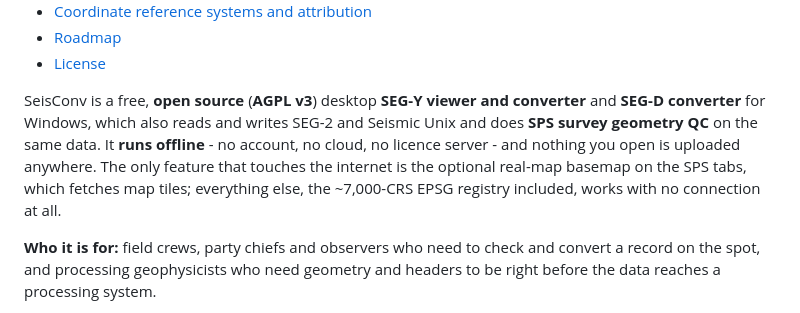
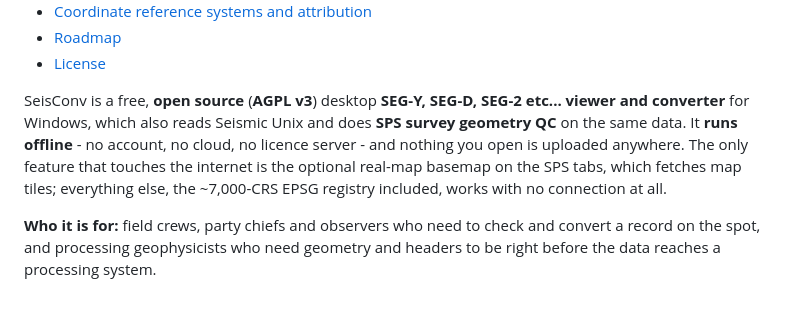
Before and after one commit to m0shiko8811-beep/SeisConv, a Markdown page: README.md, the part around the change. GitHub-like rendering; folded sections open.

Commit message:
Restore the README description wording
An earlier publish built its tree from a local checkout and reverted a README
edit made directly on GitHub. This restores that wording.

Co-Authored-By: Claude Opus 5 (1M context) <noreply@anthropic.com>

```diff
--- a/README.md
+++ b/README.md
@@ -51,7 +51,7 @@
 
 </details>
 
-SeisConv is a free, **open source** (**AGPL v3**) desktop **SEG-Y viewer and converter** and **SEG-D converter** for Windows, which also reads and writes SEG-2 and Seismic Unix and does **SPS survey geometry QC** on the same data. It **runs offline** - no account, no cloud, no licence server - and nothing you open is uploaded anywhere. The only feature that touches the internet is the optional real-map basemap on the SPS tabs, which fetches map tiles; everything else, the ~7,000-CRS EPSG registry included, works with no connection at all.
+SeisConv is a free, **open source** (**AGPL v3**) desktop **SEG-Y, SEG-D, SEG-2 etc... viewer and converter** for Windows, which also reads Seismic Unix and does **SPS survey geometry QC** on the same data. It **runs offline** - no account, no cloud, no licence server - and nothing you open is uploaded anywhere. The only feature that touches the internet is the optional real-map basemap on the SPS tabs, which fetches map tiles; everything else, the ~7,000-CRS EPSG registry included, works with no connection at all.
 
 **Who it is for:** field crews, party chiefs and observers who need to check and convert a record on the spot, and processing geophysicists who need geometry and headers to be right before the data reaches a processing system.
 
```
